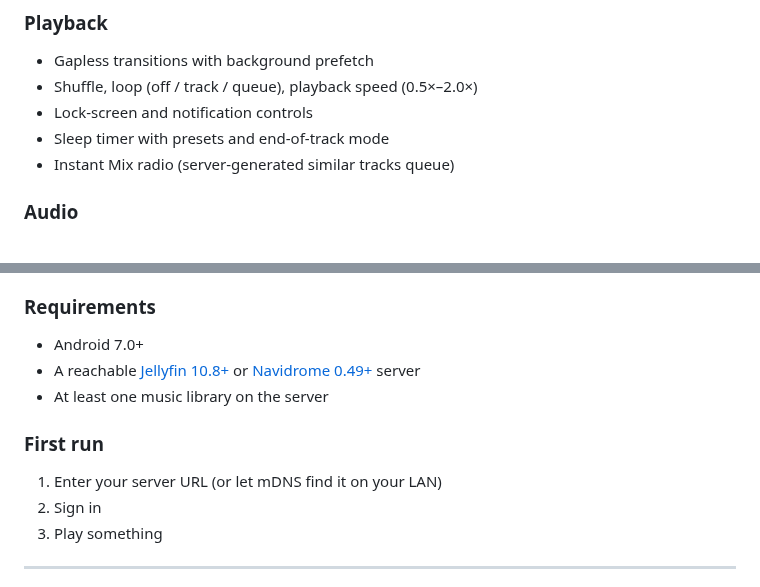
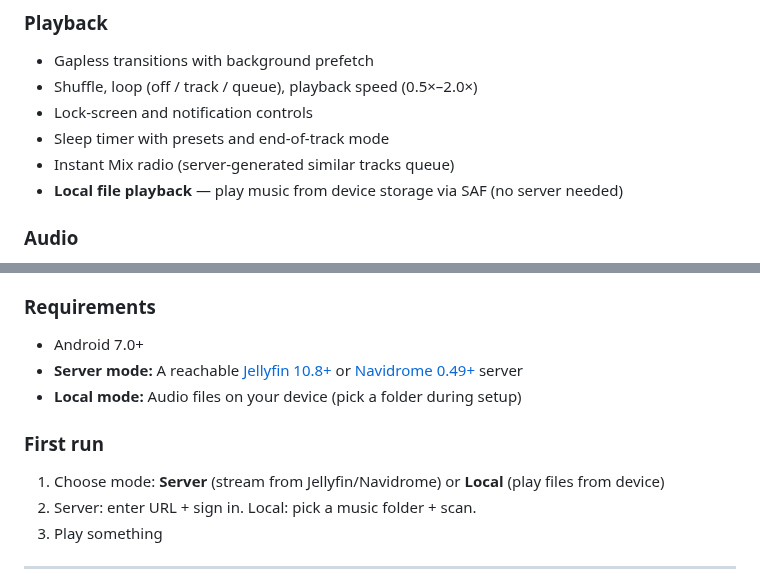
Before and after one commit to LanSynergy/mobile-app, a Markdown page: README.md, 2 parts joined by grey strips. Drawn GitHub-style.

Commit message:
docs: update README and PROGRESS for local media player mode

```diff
--- a/README.md
+++ b/README.md
@@ -45,6 +45,7 @@ https://github.com/user-attachments/assets/ea7d1f7d-a5a7-4c9f-a39f-2236d4e2281f
 - Lock-screen and notification controls
 - Sleep timer with presets and end-of-track mode
 - Instant Mix radio (server-generated similar tracks queue)
+- **Local file playback** — play music from device storage via SAF (no server needed)
 
 ### Audio
 - 86-effect DSP rack via mpv's ffmpeg filter pipeline
@@ -82,13 +83,13 @@ Grab the latest APK from [Releases](https://github.com/Aetherfin/mobile-app/rele
 ### Requirements
 
 - Android 7.0+
-- A reachable [Jellyfin 10.8+](https://jellyfin.org/downloads/server) or [Navidrome 0.49+](https://www.navidrome.org/docs/installation/) server
-- At least one music library on the server
+- **Server mode:** A reachable [Jellyfin 10.8+](https://jellyfin.org/downloads/server) or [Navidrome 0.49+](https://www.navidrome.org/docs/installation/) server
+- **Local mode:** Audio files on your device (pick a folder during setup)
 
 ### First run
 
-1. Enter your server URL (or let mDNS find it on your LAN)
-2. Sign in
+1. Choose mode: **Server** (stream from Jellyfin/Navidrome) or **Local** (play files from device)
+2. Server: enter URL + sign in. Local: pick a music folder + scan.
 3. Play something
 
 ---
```
Also changed, not shown: PROGRESS.md (+49 -0 lines).
